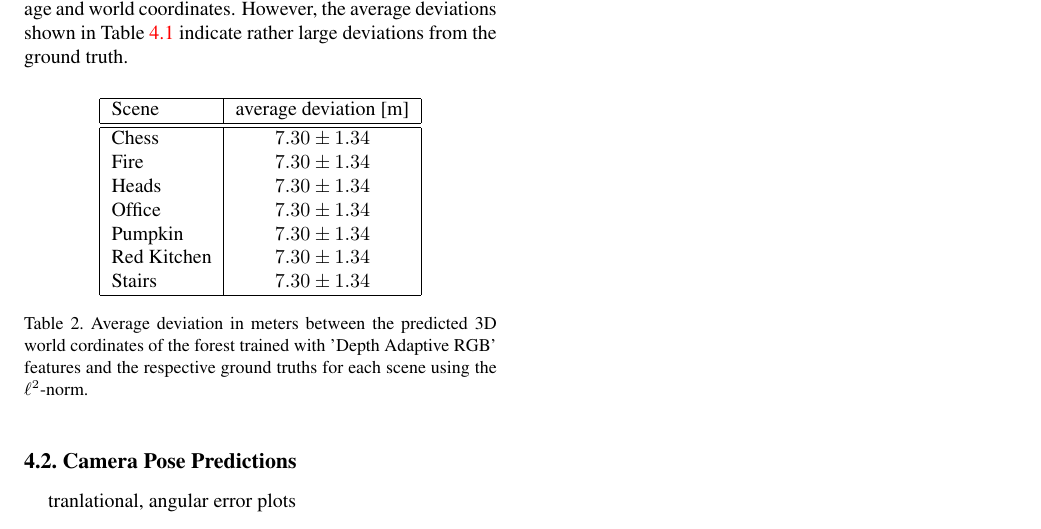
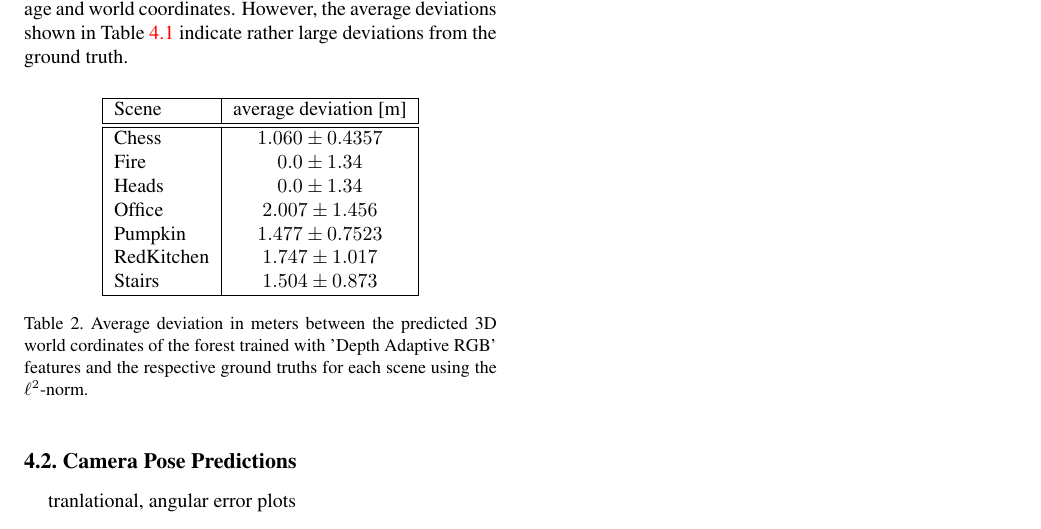
Before and after one commit to JasonPy/3dcv-mini-project, a LaTeX paper (report/cvpr.tex): part of page 3 of 3, cut so that both start at the same text. Compiled offline with pdfLaTeX.

Commit message:
Add deviations per scene

```diff
--- a/report/cvpr.tex
+++ b/report/cvpr.tex
@@ -274,13 +274,13 @@ large deviations from the ground truth. % aber nicht schlimm, weil ransac ja opt
 	\hline
 	Scene & average deviation [m]\\
 	\hline\hline
-	Chess 		&   $7.30 \pm 1.34$	\\
-	Fire 		& 	$7.30 \pm 1.34$	\\
-	Heads 		& 	$7.30 \pm 1.34$	\\
-	Office 		& 	$7.30 \pm 1.34$	\\
-	Pumpkin 	& 	$7.30 \pm 1.34$	\\
-	Red Kitchen & 	$7.30 \pm 1.34$	\\
-	Stairs 		& 	$7.30 \pm 1.34$	\\
+	Chess 		& 	$1.060 \pm 0.4357$ \\
+	Fire 		& 	$0.0 \pm 1.34$	\\
+	Heads 		& 	$0.0 \pm 1.34$	\\
+	Office 		&   $2.007 \pm 1.456$ \\
+	Pumpkin 	& 	$1.477 \pm 0.7523$ \\
+	RedKitchen 	& 	$1.747 \pm 1.017$ \\
+	Stairs 		& 	$1.504 \pm 0.873$ \\
 	\hline
 	\end{tabular}
 	\end{center}
```
